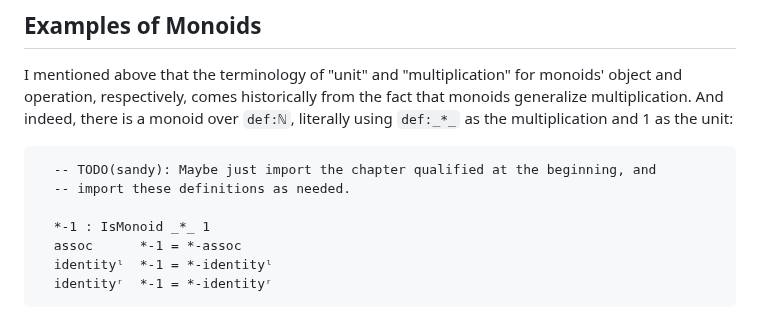
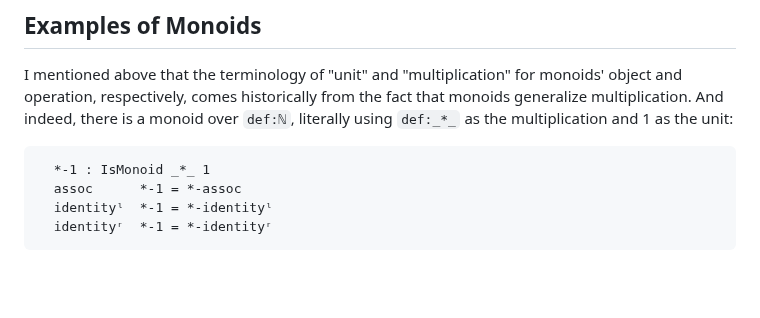
Before and after one commit to isovector/certainty-by-construction, a Markdown page: src/book/Chapter7-Structures.lagda.md, the part around the change. Drawn GitHub-style; blank space fills up the shorter version.

````diff
--- a/src/book/Chapter7-Structures.lagda.md
+++ b/src/book/Chapter7-Structures.lagda.md
@@ -193,9 +193,6 @@ that monoids generalize multiplication. And indeed, there is a monoid over
 `def:ℕ`, literally using `def:_*_` as the multiplication and 1 as the unit:
 
 ```agda
-  -- TODO(sandy): Maybe just import the chapter qualified at the beginning, and
-  -- import these definitions as needed.
-
   *-1 : IsMonoid _*_ 1
   assoc      *-1 = *-assoc
   identityˡ  *-1 = *-identityˡ
````
Also changed, not shown: src/book/Chapter3-Proofs.lagda.md (+9 -14 lines), src/book/Chapter6-Decidability.lagda.md (+2 -3 lines).
